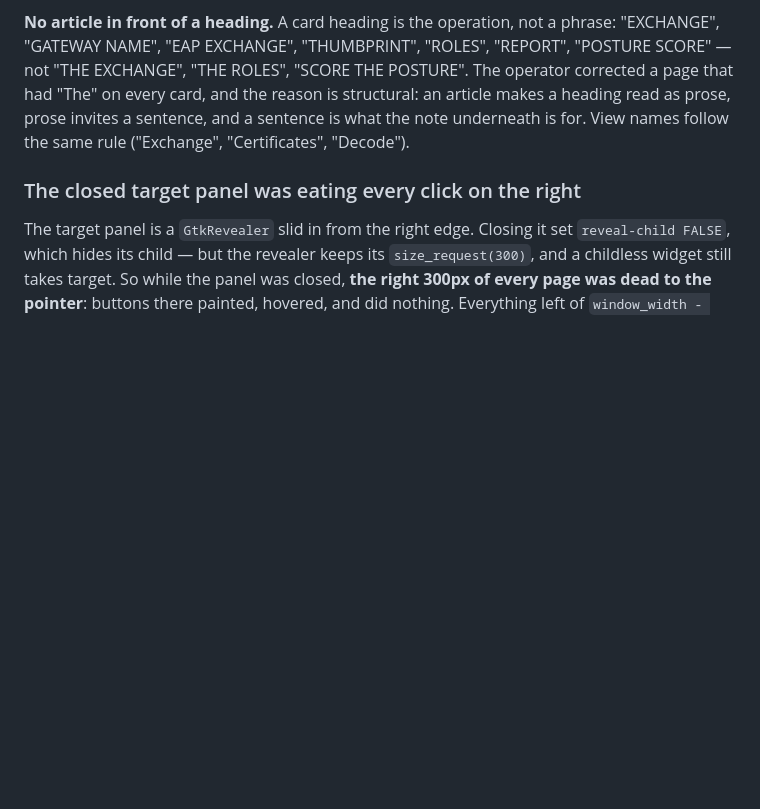
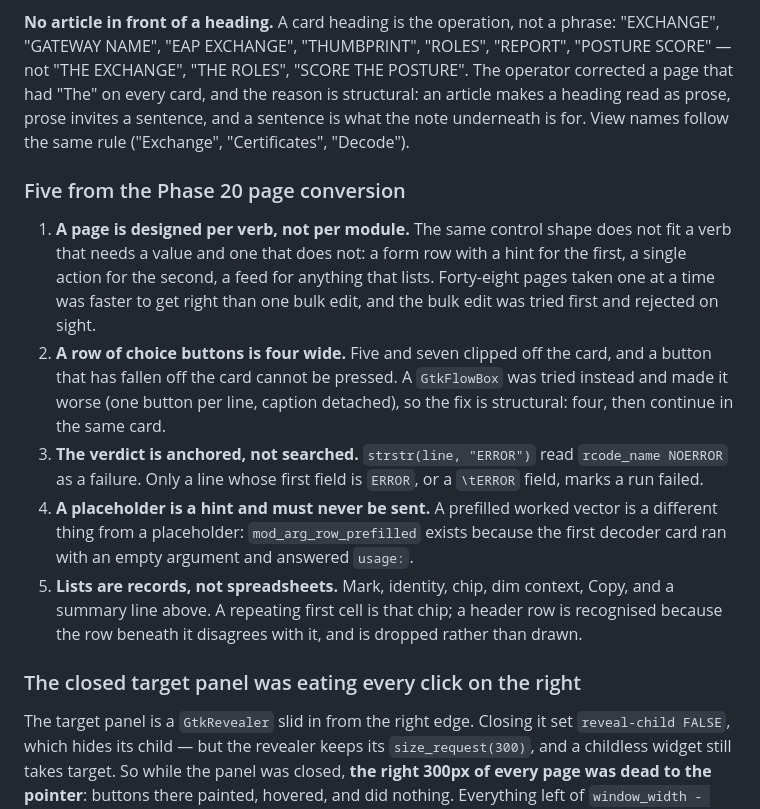
Before and after one commit to yslxotwod/IMSIsting, a Markdown page: docs/SESSION_HANDOFF.md, the part around the change. Rendered like a GitHub page; blank space fills up the shorter version.

```diff
--- a/docs/SESSION_HANDOFF.md
+++ b/docs/SESSION_HANDOFF.md
@@ -248,6 +248,27 @@ reason is structural: an article makes a heading read as prose, prose invites a
 sentence, and a sentence is what the note underneath is for. View names follow
 the same rule ("Exchange", "Certificates", "Decode").
 
+### Five from the Phase 20 page conversion
+
+1. **A page is designed per verb, not per module.** The same control shape does not fit
+   a verb that needs a value and one that does not: a form row with a hint for the first,
+   a single action for the second, a feed for anything that lists. Forty-eight pages taken
+   one at a time was faster to get right than one bulk edit, and the bulk edit was tried
+   first and rejected on sight.
+2. **A row of choice buttons is four wide.** Five and seven clipped off the card, and a
+   button that has fallen off the card cannot be pressed. A `GtkFlowBox` was tried instead
+   and made it worse (one button per line, caption detached), so the fix is structural:
+   four, then continue in the same card.
+3. **The verdict is anchored, not searched.** `strstr(line, "ERROR")` read
+   `rcode_name NOERROR` as a failure. Only a line whose first field is `ERROR`, or a
+   `\tERROR` field, marks a run failed.
+4. **A placeholder is a hint and must never be sent.** A prefilled worked vector is a
+   different thing from a placeholder: `mod_arg_row_prefilled` exists because the first
+   decoder card ran with an empty argument and answered `usage:`.
+5. **Lists are records, not spreadsheets.** Mark, identity, chip, dim context, Copy, and a
+   summary line above. A repeating first cell is that chip; a header row is recognised
+   because the row beneath it disagrees with it, and is dropped rather than drawn.
+
 ### The closed target panel was eating every click on the right
 
 The target panel is a `GtkRevealer` slid in from the right edge. Closing it set
```
Also changed, not shown: docs/OFFENSIVE_ROADMAP.md (+35 -0 lines), docs/PROJECT_MAP.md (+2 -1 lines).
